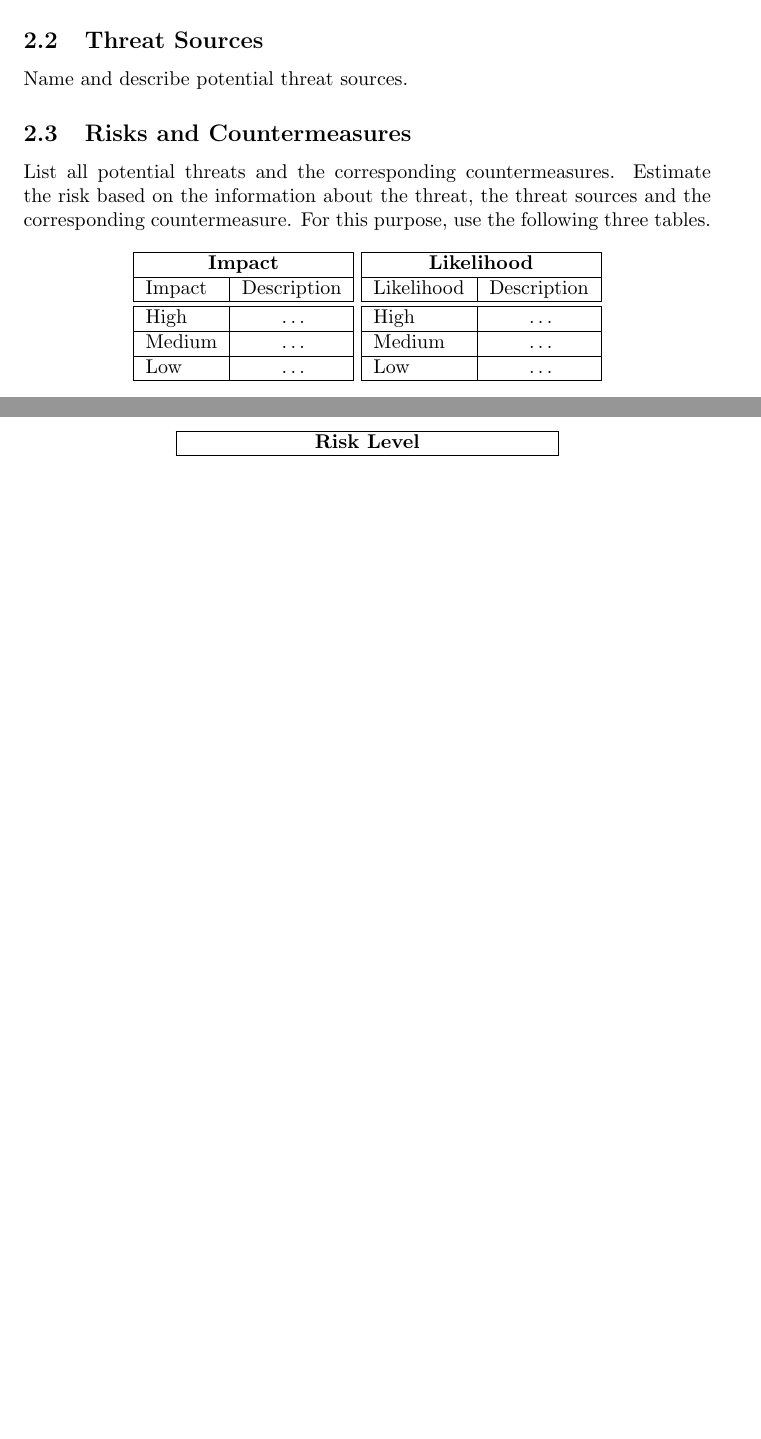
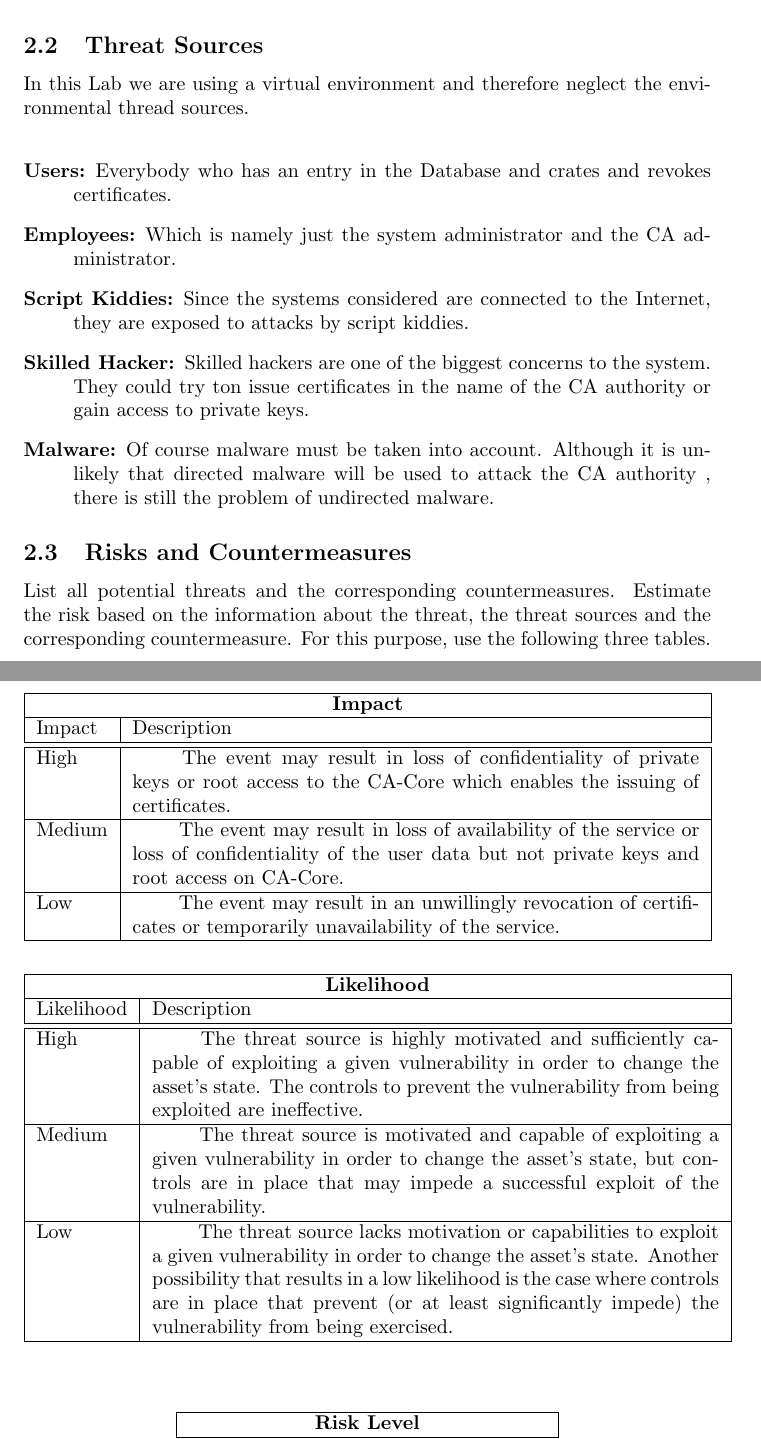
Before and after one commit to KarlKode/AppliedLabProject, a LaTeX document (systemdescription.tex): two parts of pages 5 and 6 of 6 before the commit and two parts of pages 7 and 8 of 9 after it, joined at a grey line, cut so that both start at the same text, the shorter picture padded with empty space. Compiled offline with pdfLaTeX.

Commit message:
assets & threads, risks to come

```diff
--- a/systemdescription.tex
+++ b/systemdescription.tex
@@ -144,6 +144,3 @@ Not yet standardized.
 
 \subsection{Information Assets}
 
-Describe the relevant assets and their required security
-  properties. For example, data objects, access restrictions,
-  configurations, etc.
@@ -151,6 +196,20 @@ Describe the relevant assets and their required security
+\item[System Administrator]  Maintains the server infrastructure. Obviously the system administrator has access to all critical data on the system. Should not have access to the private keys on the CA-Core as well as in the archive.
+\end{description}
 \subsection{Threat Sources}
 
-Name and describe potential threat sources.
+In this Lab we are using a virtual environment and therefore neglect the environmental thread sources.\\
+\begin{description}
+\item[Users:] Everybody who has an entry in the Database and crates and revokes certificates.
+
+\item[Employees:] Which is namely just the system administrator and the CA administrator.
+
+\item[Script Kiddies:] Since the systems considered are connected to the Internet, they are exposed to attacks by script kiddies.
+
+\item[Skilled Hacker:] Skilled hackers are one of the biggest concerns to the system. They could try ton issue certificates in the name of the CA authority or gain access to private keys.
+
+\item[Malware:] Of course malware must be taken into account. Although it is unlikely that directed malware will be used to attack the CA authority , there is still the problem of undirected malware.
+\end{description}
+
 
 \subsection{Risks and Countermeasures}
 
@@ -163,36 +222,44 @@ List all potential threats and the
 %\subsubsection{Tools}
 
 \begin{center}
-\begin{tabular}{|l|l|}
+\begin{tabular}{|l|p{10cm}|}
 \hline
 \multicolumn{2}{|c|}{\bf Impact} \\
 \hline
 Impact & Description \\
 \hline
 \hline
-High   & \hspace*{20pt}\ldots \\
+High   & \hspace*{20pt}
+The event may result in loss of confidentiality of private keys or root access to the CA-Core which enables the issuing of certificates. \\
 \hline
-Medium & \hspace*{20pt}\ldots \\
+Medium & \hspace*{20pt}
+The event may result in loss of availability of the service or loss of confidentiality of the user data but not private keys and root access on CA-Core. \\
 \hline
-Low   & \hspace*{20pt}\ldots \\
+Low   & \hspace*{20pt}
+The event may result in an unwillingly revocation of certificates or temporarily unavailability of the service. \\
 \hline
 \end{tabular}
 %
-%\vspace{5mm}
+\vspace{5mm}
 %
 %\noindent \hspace*{10pt}
-\begin{tabular}{|l|l|}
+
+
+\begin{tabular}{|l|p{10cm}|}
 \hline
 \multicolumn{2}{|c|}{\bf Likelihood} \\
 \hline
 Likelihood & Description \\
 \hline
 \hline
-High   & \hspace*{20pt}\ldots \\
+High   & \hspace*{20pt}
+The threat source is highly motivated and sufficiently capable of exploiting a given vulnerability in order to change the asset's state. The controls to prevent the vulnerability from being exploited are ineffective. \\
 \hline
-Medium & \hspace*{20pt}\ldots \\
+Medium & \hspace*{20pt}
+The threat source is motivated and capable of exploiting a given vulnerability in order to change the asset's state, but controls are in place that may impede a successful exploit of the vulnerability. \\
 \hline
-Low   & \hspace*{20pt}\ldots \\
+Low   & \hspace*{20pt}
+The threat source lacks motivation or capabilities to exploit a given vulnerability in order to change the asset's state. Another possibility that results in a low likelihood is the case where controls are in place that prevent (or at least significantly impede) the vulnerability from being exercised. \\
 \hline
 \end{tabular}
 \end{center}
```
Also changed, not shown: systemdescription.pdf, systemdescription.tex (48 more changed lines), 1 other file.
